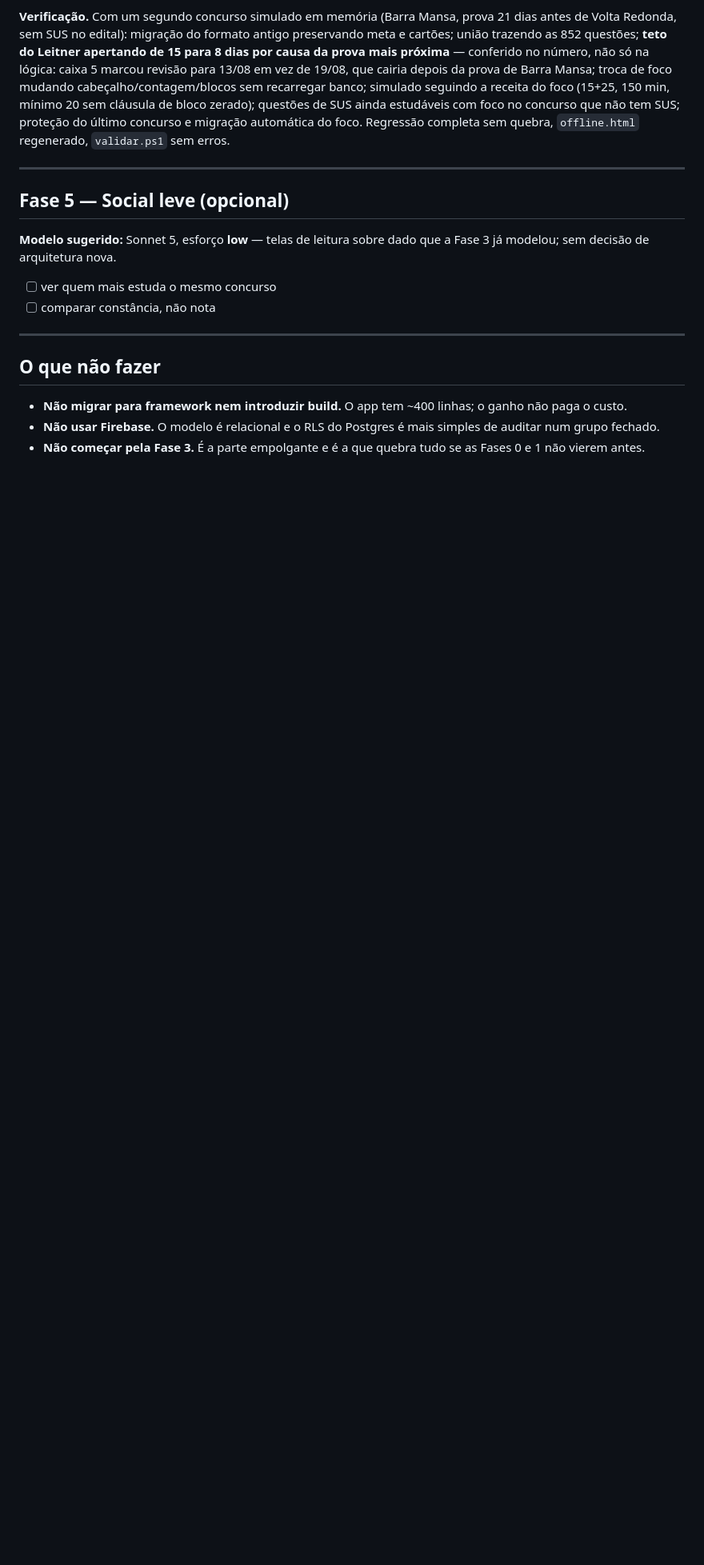
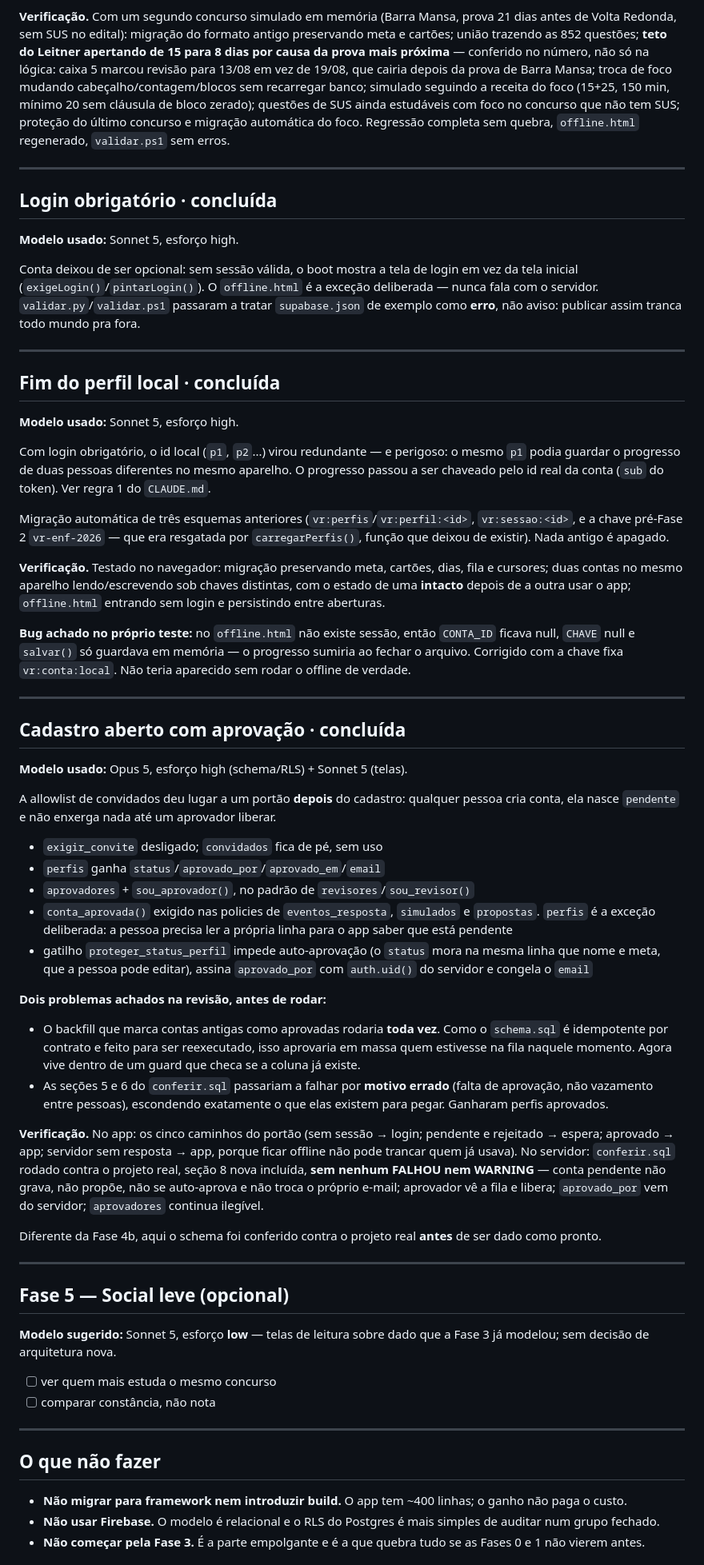
Before and after one commit to fmetzker/Flashcards, a Markdown page: FASES.md, the part around the change. Shown at 80% size. Rendered like a GitHub page; blank space fills up the shorter version.

Commit message:
FASES.md: registra login obrigatório, fim do perfil local e aprovação de contas
Inclui os dois problemas achados na revisão do schema antes de rodar (backfill
que reaprovaria em massa a cada reexecução; testes que passariam a falhar por
motivo errado) e o bug do offline.html achado no teste da migração.

Aprovação de contas confirmada contra o projeto real: conferir.sql sem nenhum
FALHOU nem WARNING.

```diff
--- a/FASES.md
+++ b/FASES.md
@@ -639,6 +639,84 @@ sem quebra, `offline.html` regenerado, `validar.ps1` sem erros.
 
 ---
 
+## Login obrigatório · **concluída**
+
+**Modelo usado:** Sonnet 5, esforço high.
+
+Conta deixou de ser opcional: sem sessão válida, o boot mostra a tela de
+login em vez da tela inicial (`exigeLogin()`/`pintarLogin()`). O
+`offline.html` é a exceção deliberada — nunca fala com o servidor.
+`validar.py`/`validar.ps1` passaram a tratar `supabase.json` de exemplo como
+**erro**, não aviso: publicar assim tranca todo mundo pra fora.
+
+---
+
+## Fim do perfil local · **concluída**
+
+**Modelo usado:** Sonnet 5, esforço high.
+
+Com login obrigatório, o id local (`p1`, `p2`...) virou redundante — e
+perigoso: o mesmo `p1` podia guardar o progresso de duas pessoas diferentes
+no mesmo aparelho. O progresso passou a ser chaveado pelo id real da conta
+(`sub` do token). Ver regra 1 do `CLAUDE.md`.
+
+Migração automática de três esquemas anteriores (`vr:perfis`/`vr:perfil:<id>`,
+`vr:sessao:<id>`, e a chave pré-Fase 2 `vr-enf-2026` — que era resgatada por
+`carregarPerfis()`, função que deixou de existir). Nada antigo é apagado.
+
+**Verificação.** Testado no navegador: migração preservando meta, cartões,
+dias, fila e cursores; duas contas no mesmo aparelho lendo/escrevendo sob
+chaves distintas, com o estado de uma **intacto** depois de a outra usar o
+app; `offline.html` entrando sem login e persistindo entre aberturas.
+
+**Bug achado no próprio teste:** no `offline.html` não existe sessão, então
+`CONTA_ID` ficava null, `CHAVE` null e `salvar()` só guardava em memória — o
+progresso sumiria ao fechar o arquivo. Corrigido com a chave fixa
+`vr:conta:local`. Não teria aparecido sem rodar o offline de verdade.
+
+---
+
+## Cadastro aberto com aprovação · **concluída**
+
+**Modelo usado:** Opus 5, esforço high (schema/RLS) + Sonnet 5 (telas).
+
+A allowlist de convidados deu lugar a um portão **depois** do cadastro:
+qualquer pessoa cria conta, ela nasce `pendente` e não enxerga nada até um
+aprovador liberar.
+
+- `exigir_convite` desligado; `convidados` fica de pé, sem uso
+- `perfis` ganha `status`/`aprovado_por`/`aprovado_em`/`email`
+- `aprovadores` + `sou_aprovador()`, no padrão de `revisores`/`sou_revisor()`
+- `conta_aprovada()` exigido nas policies de `eventos_resposta`, `simulados`
+  e `propostas`. `perfis` é a exceção deliberada: a pessoa precisa ler a
+  própria linha para o app saber que está pendente
+- gatilho `proteger_status_perfil` impede auto-aprovação (o `status` mora na
+  mesma linha que nome e meta, que a pessoa pode editar), assina
+  `aprovado_por` com `auth.uid()` do servidor e congela o `email`
+
+**Dois problemas achados na revisão, antes de rodar:**
+
+- O backfill que marca contas antigas como aprovadas rodaria **toda vez**.
+  Como o `schema.sql` é idempotente por contrato e feito para ser
+  reexecutado, isso aprovaria em massa quem estivesse na fila naquele
+  momento. Agora vive dentro de um guard que checa se a coluna já existe.
+- As seções 5 e 6 do `conferir.sql` passariam a falhar por **motivo errado**
+  (falta de aprovação, não vazamento entre pessoas), escondendo exatamente o
+  que elas existem para pegar. Ganharam perfis aprovados.
+
+**Verificação.** No app: os cinco caminhos do portão (sem sessão → login;
+pendente e rejeitado → espera; aprovado → app; servidor sem resposta → app,
+porque ficar offline não pode trancar quem já usava). No servidor:
+`conferir.sql` rodado contra o projeto real, seção 8 nova incluída, **sem
+nenhum FALHOU nem WARNING** — conta pendente não grava, não propõe, não se
+auto-aprova e não troca o próprio e-mail; aprovador vê a fila e libera;
+`aprovado_por` vem do servidor; `aprovadores` continua ilegível.
+
+Diferente da Fase 4b, aqui o schema foi conferido contra o projeto real
+**antes** de ser dado como pronto.
+
+---
+
 ## Fase 5 — Social leve (opcional)
 
 **Modelo sugerido:** Sonnet 5, esforço **low** — telas de leitura sobre dado
```
